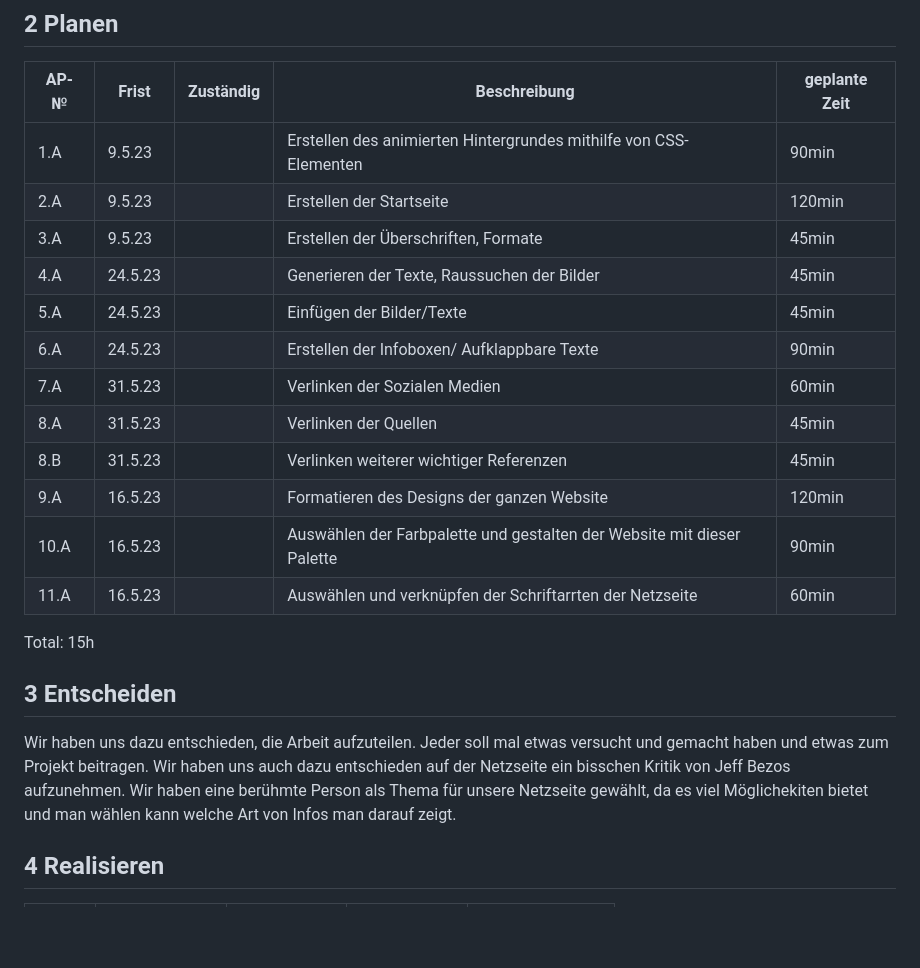
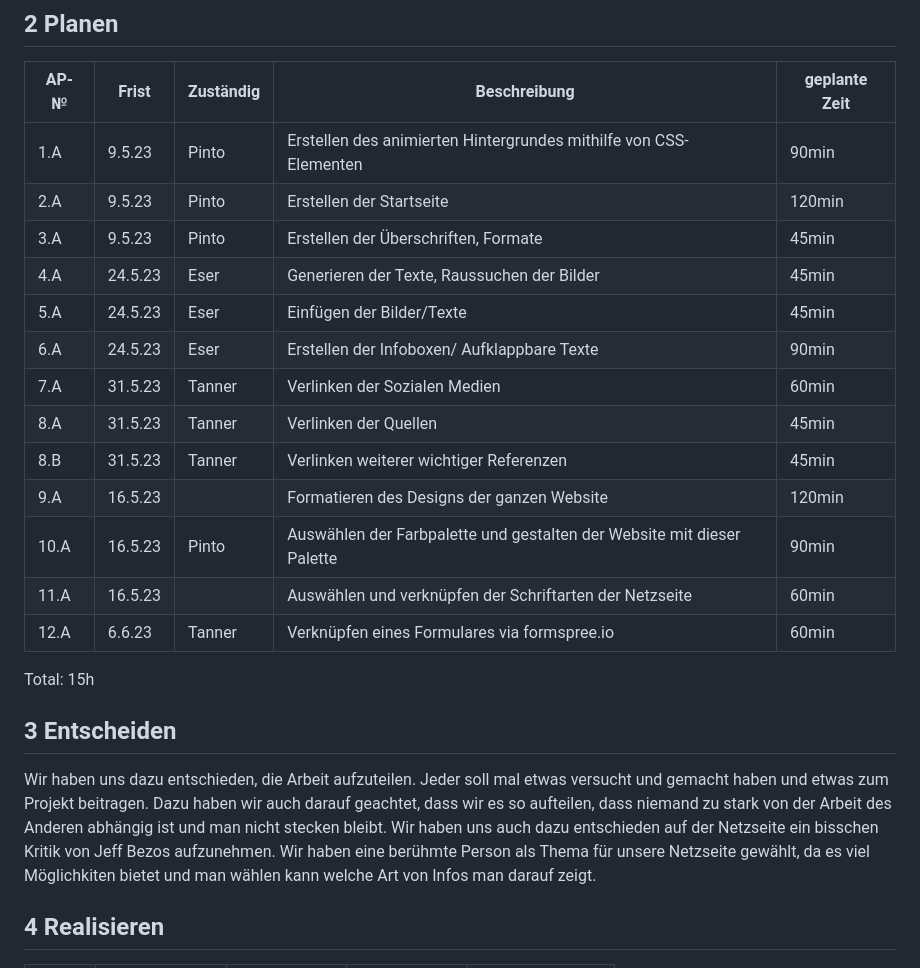
Before and after one commit to salmainf/LA1600, a Markdown page: README.md, the part around the change. GitHub-like rendering; blank space fills up the shorter version.

```diff
--- a/README.md
+++ b/README.md
@@ -70,18 +70,19 @@ Wir möchten mit unserer Netzseite über eine der einflussreichsten Personen der
 
 | AP-№ | Frist | Zuständig | Beschreibung | geplante Zeit |
 | ---- | ----- | --------- | ------------ | ------------- |
-| 1.A  |   9.5.23   |           |     Erstellen des animierten Hintergrundes mithilfe von CSS-Elementen        |      90min         |
-| 2.A  |    9.5.23  |           |    Erstellen der Startseite          |       120min        |
-|  3.A |   9.5.23    |           |      Erstellen der Überschriften, Formate        |    45min           |
-| 4.A  |   24.5.23    |           |        Generieren der Texte, Raussuchen der Bilder     |   45min            |
-|  5.A |   24.5.23    |           |          Einfügen der Bilder/Texte    |          45min     |
-|  6.A |    24.5.23   |           |          Erstellen der Infoboxen/ Aufklappbare Texte    |        90min       |
-|   7.A|    31.5.23   |           |         Verlinken der Sozialen Medien     |        60min       |
-|  8.A |    31.5.23   |           |         Verlinken der Quellen     |        45min       |
-|  8.B |    31.5.23   |           |         Verlinken weiterer wichtiger Referenzen     |        45min       |
+| 1.A  |   9.5.23   |  Pinto         |     Erstellen des animierten Hintergrundes mithilfe von CSS-Elementen        |      90min         |
+| 2.A  |    9.5.23  |    Pinto       |    Erstellen der Startseite          |       120min        |
+|  3.A |   9.5.23    |  Pinto         |      Erstellen der Überschriften, Formate        |    45min           |
+| 4.A  |   24.5.23    |   Eser        |        Generieren der Texte, Raussuchen der Bilder     |   45min            |
+|  5.A |   24.5.23    |   Eser        |          Einfügen der Bilder/Texte    |          45min     |
+|  6.A |    24.5.23   |   Eser        |          Erstellen der Infoboxen/ Aufklappbare Texte    |        90min       |
+|   7.A|    31.5.23   |   Tanner        |         Verlinken der Sozialen Medien     |        60min       |
+|  8.A |    31.5.23   |    Tanner       |         Verlinken der Quellen     |        45min       |
+|  8.B |    31.5.23   |   Tanner        |         Verlinken weiterer wichtiger Referenzen     |        45min       |
 |  9.A |  16.5.23     |           |          Formatieren des Designs der ganzen Website    |      120min         |
-|  10.A |  16.5.23     |           |         Auswählen der Farbpalette und gestalten der Website mit dieser Palette    |      90min         |
-|  11.A |  16.5.23     |           |          Auswählen und verknüpfen der Schriftarrten der Netzseite    |      60min         |
+|  10.A |  16.5.23     |  Pinto         |         Auswählen der Farbpalette und gestalten der Website mit dieser Palette    |      90min         |
+|  11.A |  16.5.23     |           |          Auswählen und verknüpfen der Schriftarten der Netzseite    |      60min         |
+|12.A| 6.6.23|Tanner|Verknüpfen eines Formulares via formspree.io| 60min|
 
 
 
@@ -91,7 +92,7 @@ Total: 15h
 
 ## 3 Entscheiden
 
-Wir haben uns dazu entschieden, die Arbeit aufzuteilen. Jeder soll mal etwas versucht und gemacht haben und etwas zum Projekt beitragen. Wir haben uns  auch dazu entschieden auf der Netzseite ein bisschen Kritik von Jeff Bezos aufzunehmen. Wir haben eine berühmte Person als Thema für unsere Netzseite gewählt, da es viel Möglichekiten bietet und man wählen kann welche Art von Infos man darauf zeigt.
+Wir haben uns dazu entschieden, die Arbeit aufzuteilen. Jeder soll mal etwas versucht und gemacht haben und etwas zum Projekt beitragen. Dazu haben wir auch darauf geachtet, dass wir es so aufteilen, dass niemand zu stark von der Arbeit des Anderen abhängig ist und man nicht stecken bleibt. Wir haben uns  auch dazu entschieden auf der Netzseite ein bisschen Kritik von Jeff Bezos aufzunehmen. Wir haben eine berühmte Person als Thema für unsere Netzseite gewählt, da es viel Möglichkiten bietet und man wählen kann welche Art von Infos man darauf zeigt.
 
 ## 4 Realisieren
 
```
